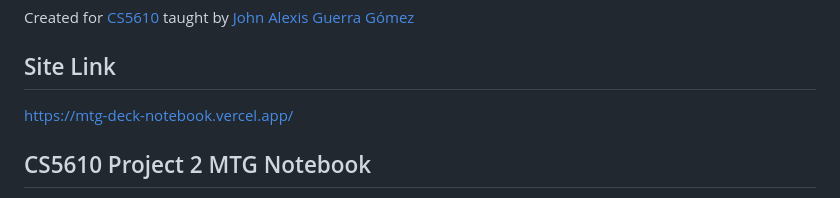
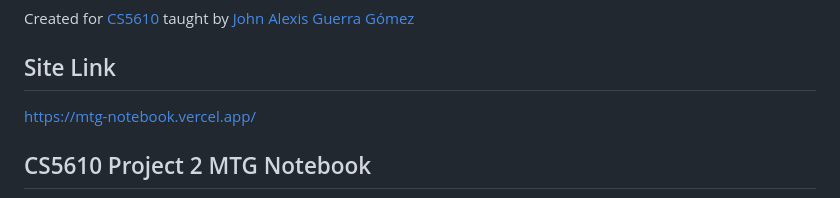
Before and after one commit to airyimbin/mtg-notebook, a Markdown page: README.md, the part around the change. Rendered like a GitHub page.

Commit message:
Deployed site correction
Updated the site link in the README file.

```diff
--- a/README.md
+++ b/README.md
@@ -7,7 +7,7 @@
 Created for [CS5610](https://johnguerra.co/classes/webDevelopment_online_fall_2025/) taught by [John Alexis Guerra Gómez](https://johnguerra.co)
 
 ## Site Link
-[https://mtg-deck-notebook.vercel.app/](https://mtg-deck-notebook.vercel.app/)
+[https://mtg-notebook.vercel.app/](https://mtg-notebook.vercel.app/)
 
 ## CS5610 Project 2 MTG Notebook
 
```
